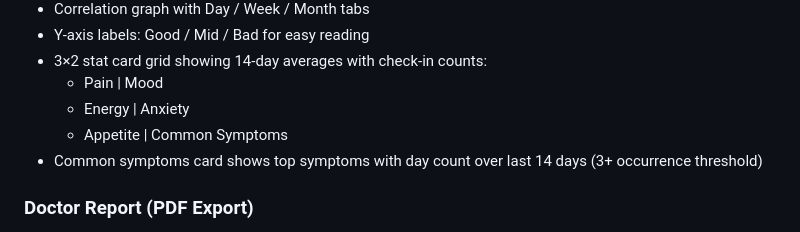
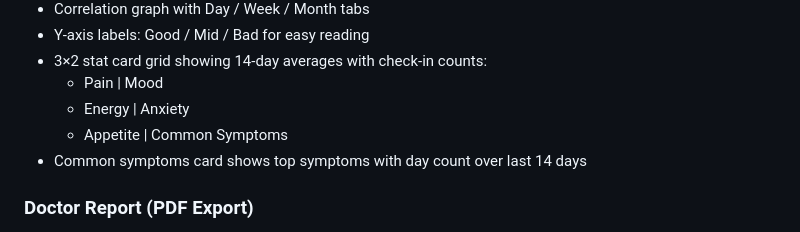
Before and after one commit to kerkelenz/Chronically, a Markdown page: README.md, the part around the change. Rendered like a GitHub page.

Commit message:
Fix typo in Readme file

```diff
--- a/README.md
+++ b/README.md
@@ -56,7 +56,7 @@ Chronically is designed for people who deal with chronic illness every day. On a
   - Pain | Mood
   - Energy | Anxiety
   - Appetite | Common Symptoms
-- Common symptoms card shows top symptoms with day count over last 14 days (3+ occurrence threshold)
+- Common symptoms card shows top symptoms with day count over last 14 days
 
 ### Doctor Report (PDF Export)
 
```
